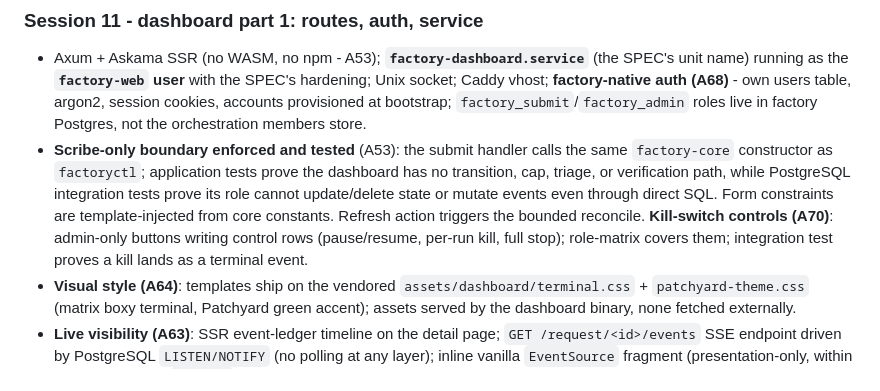
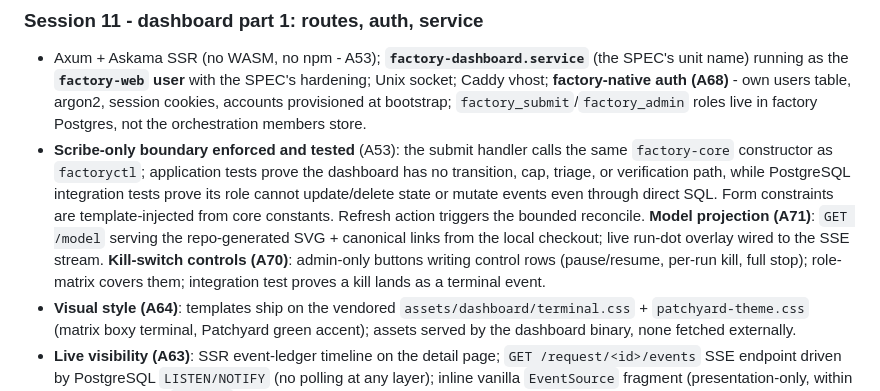
Before and after one commit to JacobStephens2/patchyard, a Markdown page: PLAN.md, the part around the change. Rendered like a GitHub page.

```diff
--- a/PLAN.md
+++ b/PLAN.md
@@ -97,7 +97,7 @@ Session 0 covers the worker desired-state component; sessions 1-2 cover the cont
 ### Session 11 - dashboard part 1: routes, auth, service
 
 - Axum + Askama SSR (no WASM, no npm - A53); **`factory-dashboard.service`** (the SPEC's unit name) running as the **`factory-web` user** with the SPEC's hardening; Unix socket; Caddy vhost; **factory-native auth (A68)** - own users table, argon2, session cookies, accounts provisioned at bootstrap; `factory_submit`/`factory_admin` roles live in factory Postgres, not the orchestration members store.
-- **Scribe-only boundary enforced and tested** (A53): the submit handler calls the same `factory-core` constructor as `factoryctl`; application tests prove the dashboard has no transition, cap, triage, or verification path, while PostgreSQL integration tests prove its role cannot update/delete state or mutate events even through direct SQL. Form constraints are template-injected from core constants. Refresh action triggers the bounded reconcile. **Kill-switch controls (A70)**: admin-only buttons writing control rows (pause/resume, per-run kill, full stop); role-matrix covers them; integration test proves a kill lands as a terminal event.
+- **Scribe-only boundary enforced and tested** (A53): the submit handler calls the same `factory-core` constructor as `factoryctl`; application tests prove the dashboard has no transition, cap, triage, or verification path, while PostgreSQL integration tests prove its role cannot update/delete state or mutate events even through direct SQL. Form constraints are template-injected from core constants. Refresh action triggers the bounded reconcile. **Model projection (A71)**: `GET /model` serving the repo-generated SVG + canonical links from the local checkout; live run-dot overlay wired to the SSE stream. **Kill-switch controls (A70)**: admin-only buttons writing control rows (pause/resume, per-run kill, full stop); role-matrix covers them; integration test proves a kill lands as a terminal event.
 - **Visual style (A64)**: templates ship on the vendored `assets/dashboard/terminal.css` + `patchyard-theme.css` (matrix boxy terminal, Patchyard green accent); assets served by the dashboard binary, none fetched externally.
 - **Live visibility (A63)**: SSR event-ledger timeline on the detail page; `GET /request/<id>/events` SSE endpoint driven by PostgreSQL `LISTEN/NOTIFY` (no polling at any layer); inline vanilla `EventSource` fragment (presentation-only, within A53); conditional `Refresh`-header fallback while non-terminal; Caddy configured unbuffered/long-lived on the events route.
 - **Not built in phase 1: a model-roster page.** The seat roster already has a read-only gated projection (`docs/bench.html` + `bench.json`, published on report.example.com behind the existing sign-in); folding a roster page into this dashboard is a phase-2 decision. It is A53-compatible (read-only, no intake write), so if Jacob rules it into phase 1 it lands here as one SSR route rendering `bench.json` - but it is not in this session's exit.
```
Also changed, not shown: SPEC.md (+3 -2 lines), docs/decision-log.md (+1 -0 lines).
